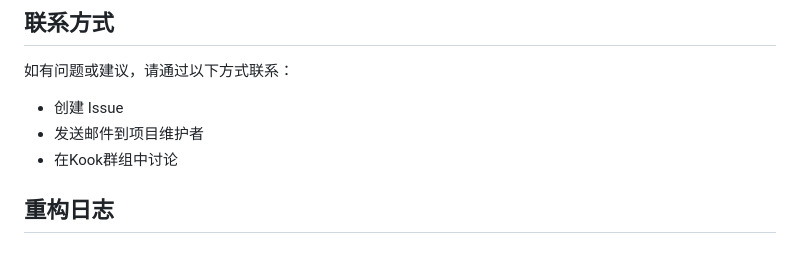
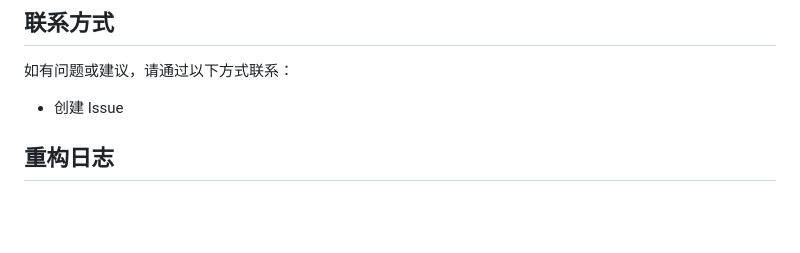
Before and after one commit to Because66666/minecraft_bot_for_because, a Markdown page: README.md, the part around the change. GitHub-like rendering; blank space fills up the shorter version.

Commit message:
docs: 从README中移除过时的联系方式
移除不再维护的邮件和Kook群组联系方式，仅保留Issue作为反馈渠道

```diff
--- a/README.md
+++ b/README.md
@@ -329,8 +329,6 @@ class CustomAIChat(ZhipuAIChat):
 
 如有问题或建议，请通过以下方式联系：
 - 创建 Issue
-- 发送邮件到项目维护者
-- 在Kook群组中讨论
 
 ## 重构日志
 
```
